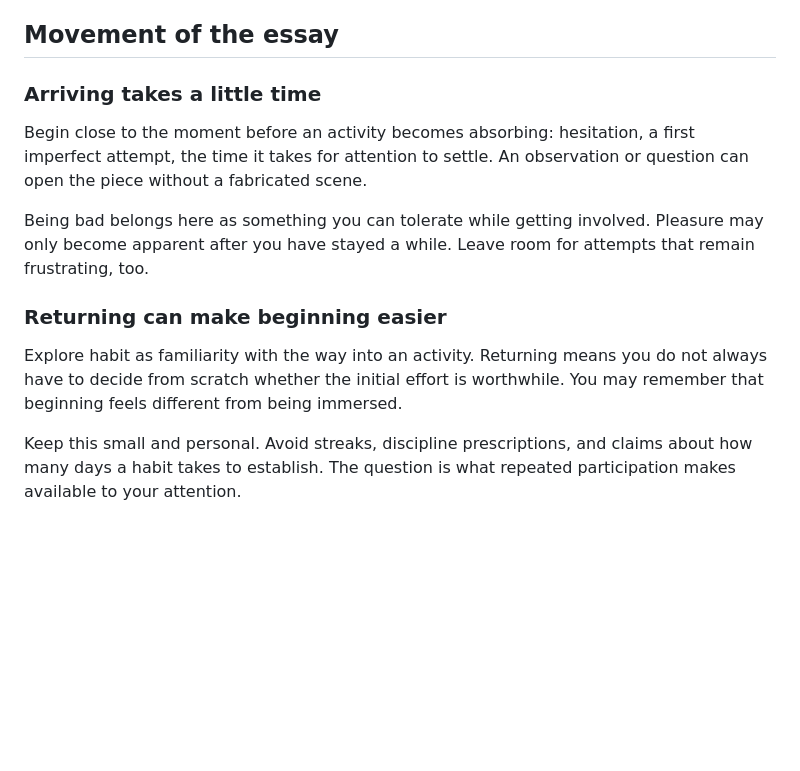
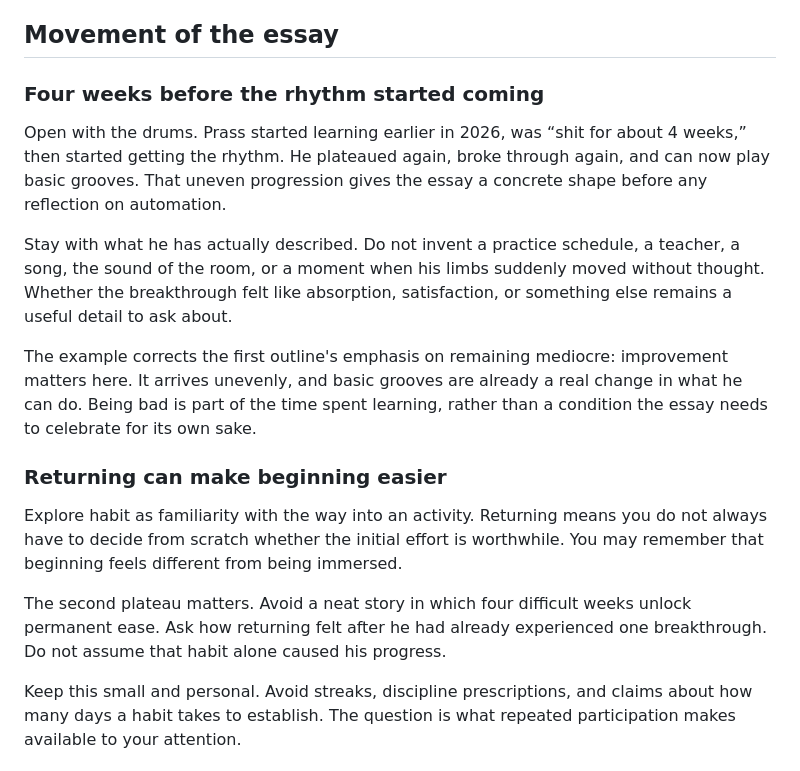
Before and after one commit to prassanna-ravishankar/prassanna-ravishankar.github.io, a Markdown page: drafts/pleasure-of-being-bad-outline.md, the part around one of its changes. Rendered like a GitHub page; blank space fills up the shorter version.

```diff
--- a/drafts/pleasure-of-being-bad-outline.md
+++ b/drafts/pleasure-of-being-bad-outline.md
@@ -24,15 +24,19 @@ Treat habit, effort, and flow as experiences to examine. Do not imply that effor
 
 ## Movement of the essay
 
-### Arriving takes a little time
+### Four weeks before the rhythm started coming
 
-Begin close to the moment before an activity becomes absorbing: hesitation, a first imperfect attempt, the time it takes for attention to settle. An observation or question can open the piece without a fabricated scene.
+Open with the drums. Prass started learning earlier in 2026, was “shit for about 4 weeks,” then started getting the rhythm. He plateaued again, broke through again, and can now play basic grooves. That uneven progression gives the essay a concrete shape before any reflection on automation.
 
-Being bad belongs here as something you can tolerate while getting involved. Pleasure may only become apparent after you have stayed a while. Leave room for attempts that remain frustrating, too.
+Stay with what he has actually described. Do not invent a practice schedule, a teacher, a song, the sound of the room, or a moment when his limbs suddenly moved without thought. Whether the breakthrough felt like absorption, satisfaction, or something else remains a useful detail to ask about.
+
+The example corrects the first outline's emphasis on remaining mediocre: improvement matters here. It arrives unevenly, and basic grooves are already a real change in what he can do. Being bad is part of the time spent learning, rather than a condition the essay needs to celebrate for its own sake.
 
 ### Returning can make beginning easier
 
 Explore habit as familiarity with the way into an activity. Returning means you do not always have to decide from scratch whether the initial effort is worthwhile. You may remember that beginning feels different from being immersed.
+
+The second plateau matters. Avoid a neat story in which four difficult weeks unlock permanent ease. Ask how returning felt after he had already experienced one breakthrough. Do not assume that habit alone caused his progress.
 
 Keep this small and personal. Avoid streaks, discipline prescriptions, and claims about how many days a habit takes to establish. The question is what repeated participation makes available to your attention.
 
```
Also changed, not shown: other parts of drafts/pleasure-of-being-bad-outline.md (+10 -7 lines).
